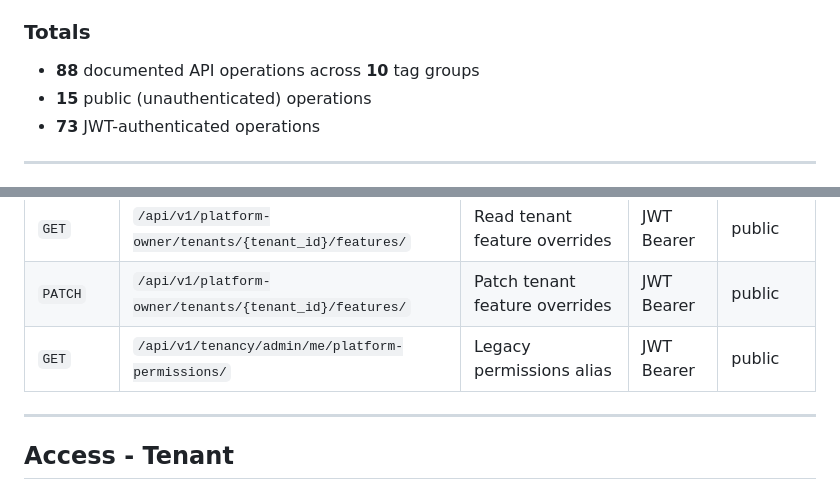
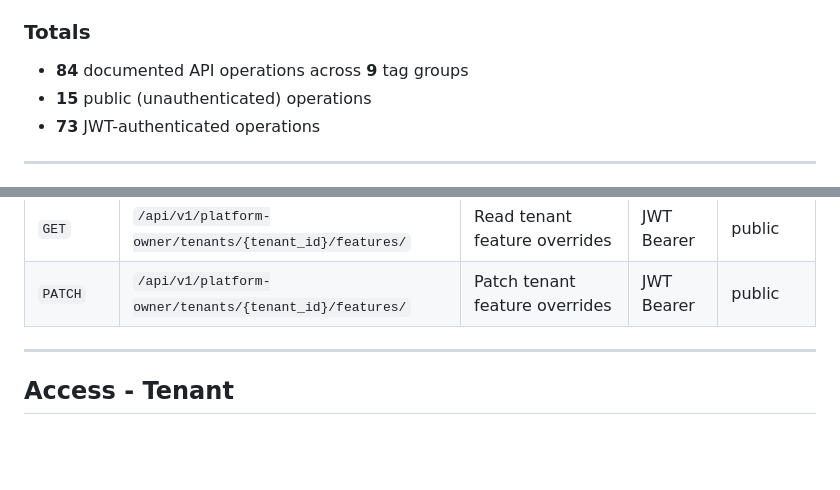
Before and after one commit to MusfiqDehan/PoS-ERP-System-Backend, a Markdown page: docs/API_SUMMARY.md, 2 parts joined by grey strips. Drawn GitHub-style; blank space fills up the shorter version.

```diff
--- a/docs/API_SUMMARY.md
+++ b/docs/API_SUMMARY.md
@@ -22,7 +22,7 @@ Interactive documentation is served at `/api/v1/docs/` (Swagger UI) and `/api/v1
 
 ### Totals
 
-- **88** documented API operations across **10** tag groups
+- **84** documented API operations across **9** tag groups
 - **15** public (unauthenticated) operations
 - **73** JWT-authenticated operations
 
@@ -277,7 +240,6 @@ Invite-only platform operator console APIs on the public schema. **No self-regis
 | `GET` | `/api/v1/platform-owner/tenants/` | List tenants | JWT Bearer | public |
 | `GET` | `/api/v1/platform-owner/tenants/{tenant_id}/features/` | Read tenant feature overrides | JWT Bearer | public |
 | `PATCH` | `/api/v1/platform-owner/tenants/{tenant_id}/features/` | Patch tenant feature overrides | JWT Bearer | public |
-| `GET` | `/api/v1/tenancy/admin/me/platform-permissions/` | Legacy permissions alias | JWT Bearer | public |
 
 ---
 
```
Also changed, not shown: other parts of docs/API_SUMMARY.md (+0 -37 lines).
